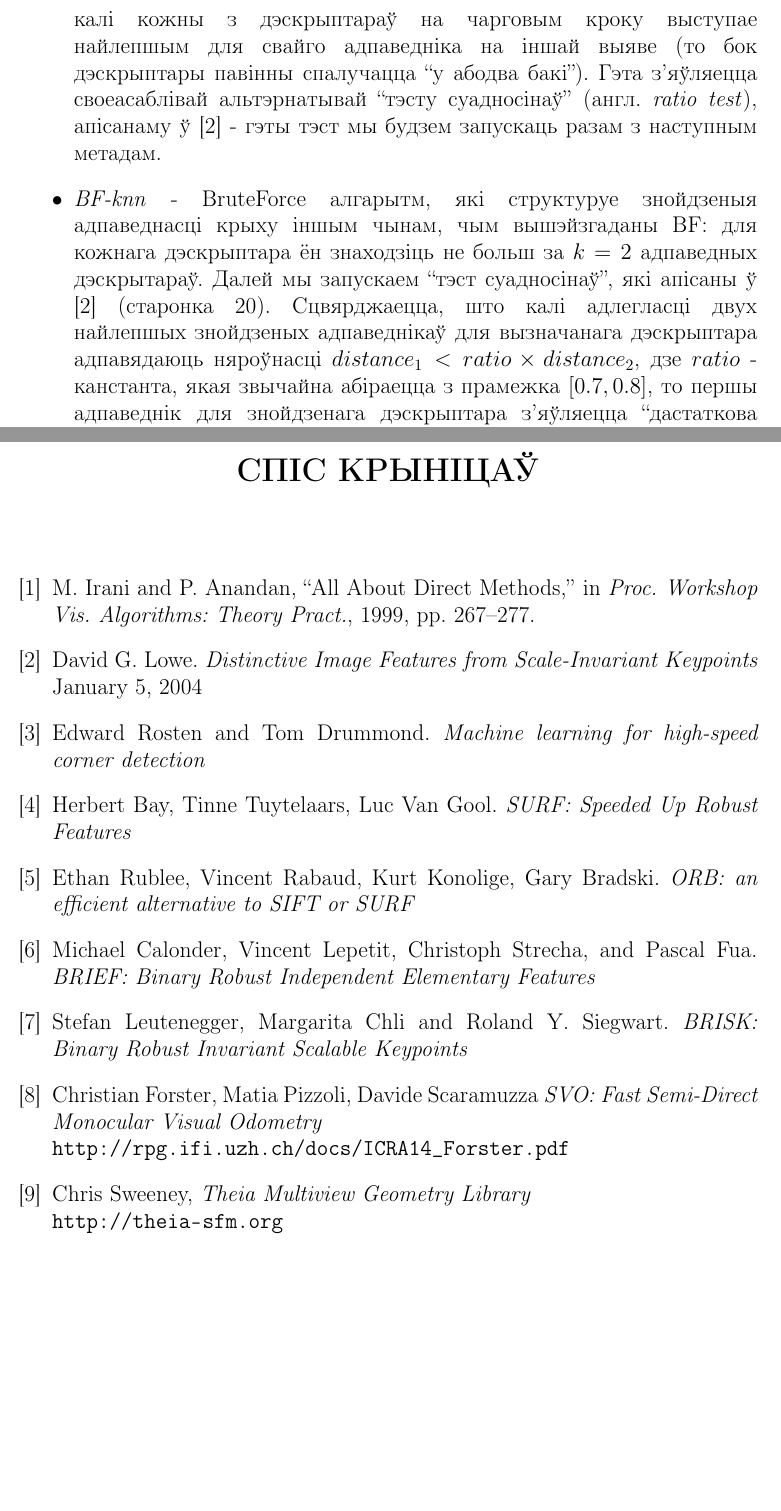
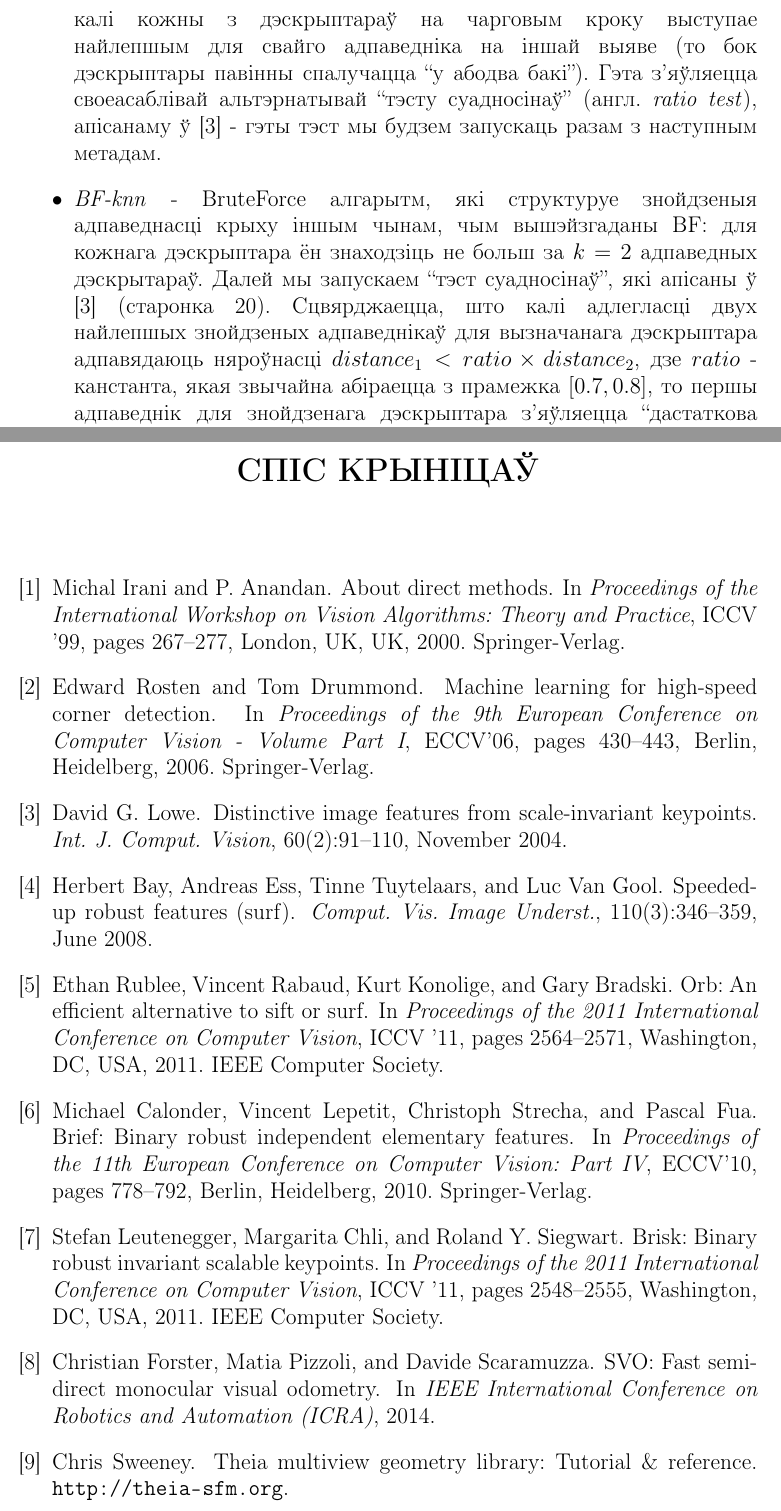
Before and after one commit to UladBohdan/bsu, a LaTeX document (6-coursework/report/report.tex, which reads 6-coursework/report/bibliography.bib, 6-coursework/report/literature.tex): two parts of pages 15 and 23 of 23, joined at a grey line, cut so that both start at the same text, the shorter picture padded with empty space. Compiled offline with pdfLaTeX.

Commit message:
[6-coursework] BibTex support

```diff
--- /dev/null
+++ b/6-coursework/report/bibliography.bib
@@ -0,0 +4,6 @@
+ booktitle = {Proceedings of the International Workshop on Vision Algorithms: Theory and Practice},
+ series = {ICCV '99},
+ year = {2000},
+ isbn = {3-540-67973-1},
+ pages = {267--277},
+ numpages = {11},
@@ -0,0 +13,11 @@
+ address = {London, UK, UK},
+}
+
+@article{sift-paper,
+ author = {Lowe, David G.},
+ title = {Distinctive Image Features from Scale-Invariant Keypoints},
+ journal = {Int. J. Comput. Vision},
+ issue_date = {November 2004},
+ volume = {60},
+ number = {2},
+ month = nov,
@@ -0,0 +39,7 @@
+ booktitle = {Proceedings of the 9th European Conference on Computer Vision - Volume Part I},
+ series = {ECCV'06},
+ year = {2006},
+ isbn = {3-540-33832-2, 978-3-540-33832-1},
+ location = {Graz, Austria},
+ pages = {430--443},
+ numpages = {14},
@@ -0,0 +50 @@
+ address = {Berlin, Heidelberg},
@@ -0,0 +56,8 @@
+ journal = {Comput. Vis. Image Underst.},
+ issue_date = {June, 2008},
+ volume = {110},
+ number = {3},
+ month = jun,
+ year = {2008},
+ issn = {1077-3142},
+ pages = {346--359},
@@ -0,0 +75,7 @@
+ title = {ORB: An Efficient Alternative to SIFT or SURF},
+ booktitle = {Proceedings of the 2011 International Conference on Computer Vision},
+ series = {ICCV '11},
+ year = {2011},
+ isbn = {978-1-4577-1101-5},
+ pages = {2564--2571},
+ numpages = {8},
@@ -0,0 +86,12 @@
+ address = {Washington, DC, USA},
+}
+
+@inproceedings{brief-paper,
+ author = {Calonder, Michael and Lepetit, Vincent and Strecha, Christoph and Fua, Pascal},
+ title = {BRIEF: Binary Robust Independent Elementary Features},
+ booktitle = {Proceedings of the 11th European Conference on Computer Vision: Part IV},
+ series = {ECCV'10},
+ year = {2010},
+ isbn = {3-642-15560-X, 978-3-642-15560-4},
+ location = {Heraklion, Crete, Greece},
+ pages = {778--792},
@@ -0,0 +107,7 @@
+ title = {BRISK: Binary Robust Invariant Scalable Keypoints},
+ booktitle = {Proceedings of the 2011 International Conference on Computer Vision},
+ series = {ICCV '11},
+ year = {2011},
+ isbn = {978-1-4577-1101-5},
+ pages = {2548--2555},
+ numpages = {8},
@@ -0,0 +121,12 @@
+@inproceedings{svo,
+  author = {Forster, Christian and Pizzoli, Matia and Scaramuzza, Davide},
+  title = {{SVO}: Fast Semi-Direct Monocular Visual Odometry},
+  booktitle = {IEEE International Conference on Robotics and Automation (ICRA)},
+  year = {2014}
+}
+
+@misc{theia-sfm,
+  author = {Chris Sweeney},
+  title = {Theia Multiview Geometry Library: Tutorial \& Reference},
+  howpublished = "\url{http://theia-sfm.org}",
+}
--- a/6-coursework/report/literature.tex
+++ b/6-coursework/report/literature.tex
@@ -3,50 +3,10 @@
 \begin{center}
     \addcontentsline{toc}{section}{СПІС КРЫНІЦАЎ}
     \section*{СПІС КРЫНІЦАЎ}
-\end{center}
 
-\renewcommand*\bibname{}
+\end{center}\renewcommand*\bibname{}
 
-\begin{thebibliography}{9}
-
-\bibitem{direct-methods}
-M. Irani and P. Anandan, “All About Direct Methods,” in
-\textit{Proc. Workshop Vis. Algorithms: Theory Pract.}, 1999, pp. 267–277.
-
-\bibitem{sift-paper}
-David G. Lowe.
-\textit{Distinctive Image Features from Scale-Invariant Keypoints}
-January 5, 2004
-
-\bibitem{fast-paper}
-Edward Rosten and Tom Drummond.
-\textit{Machine learning for high-speed corner detection}
-
-\bibitem{surf-paper}
-Herbert Bay, Tinne Tuytelaars, Luc Van Gool.
-\textit{SURF: Speeded Up Robust Features}
-
-\bibitem{orb-paper}
-Ethan Rublee, Vincent Rabaud, Kurt Konolige, Gary Bradski.
-\textit{ORB: an efficient alternative to SIFT or SURF}
-
-\bibitem{brief-paper}
-Michael Calonder, Vincent Lepetit, Christoph Strecha, and Pascal Fua.
-\textit{BRIEF: Binary Robust Independent Elementary Features}
-
-\bibitem{brisk-paper}
-Stefan Leutenegger, Margarita Chli and Roland Y. Siegwart.
-\textit{BRISK: Binary Robust Invariant Scalable Keypoints}
-
-\bibitem{svo}
-Christian Forster, Matia Pizzoli, Davide Scaramuzza
-\textit{SVO: Fast Semi-Direct Monocular Visual Odometry}
-\\{\url{http://rpg.ifi.uzh.ch/docs/ICRA14_Forster.pdf}}
-
-\bibitem{theia-sfm}
-Chris Sweeney, \textit{Theia Multiview Geometry Library}
-\\{\url{http://theia-sfm.org}}
-
-\end{thebibliography}
+\bibliographystyle{unsrt}
+\bibliography{bibliography}
 
 \newpage
```
Also changed, not shown: 6-coursework/report/bibliography.bib (61 more changed lines).
